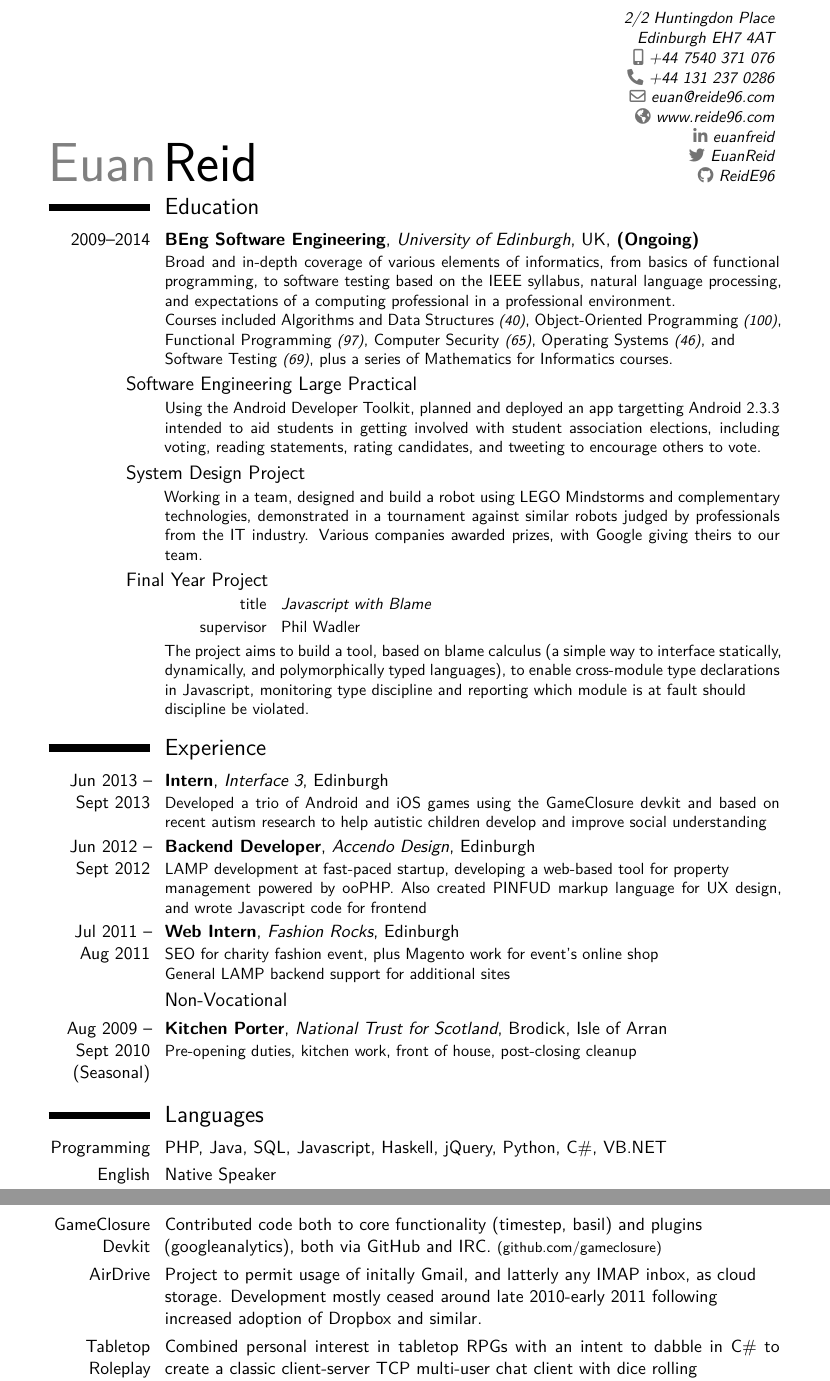
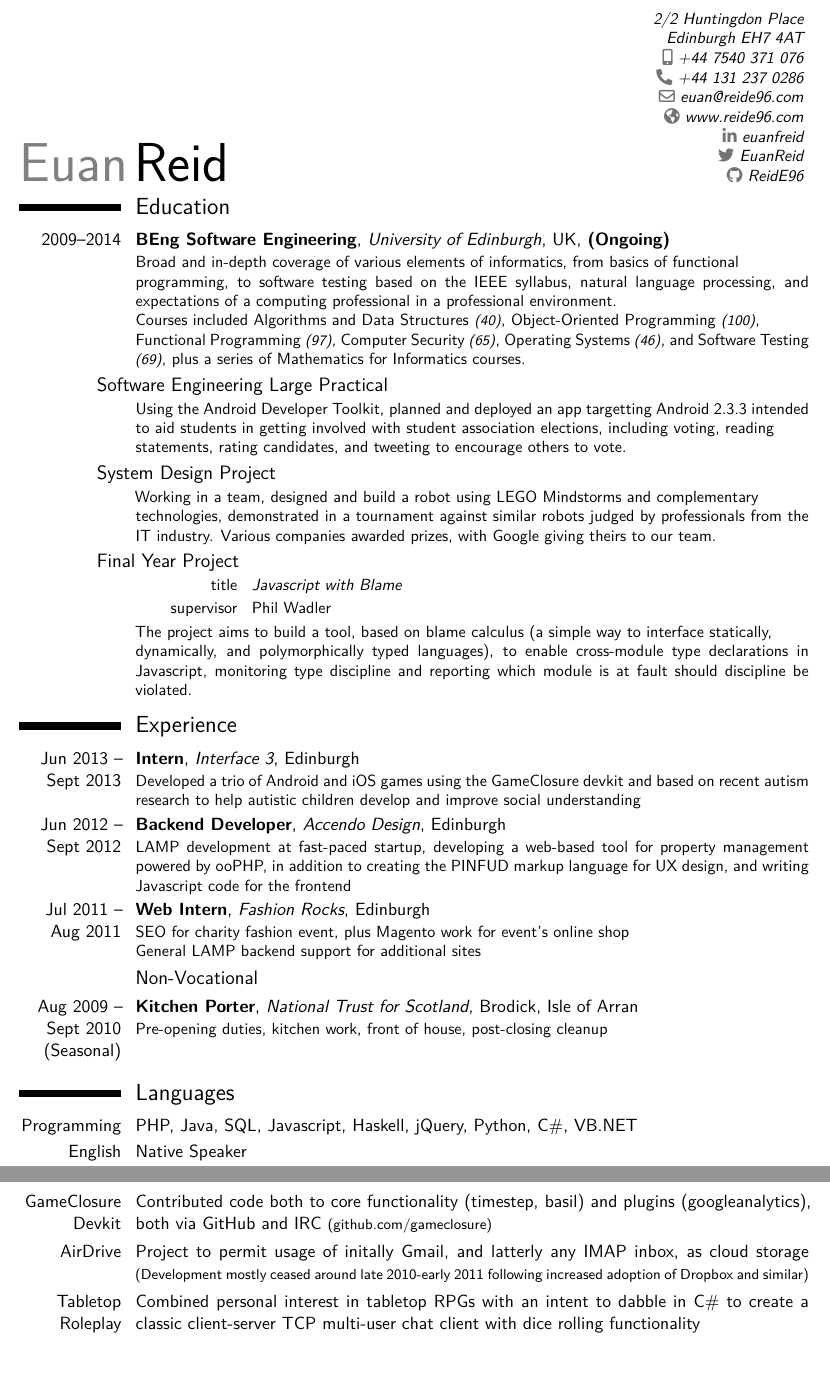
Before and after one commit to ReidE96/cv, a LaTeX CV (CV.tex): two parts of pages 1 and 2 of 2, joined at a grey line, cut so that both start at the same text, the shorter picture padded with empty space. Compiled offline with XeLaTeX; a missing font is replaced by an installed copy or a similar font.

Commit message:
Tweaked margins

```diff
--- a/CV.tex
+++ b/CV.tex
@@ -24,7 +24,7 @@
 \newcommand{\grade}[1]{{\footnotesize\textit{(#1)}}}
 
 % adjust the page margins
-\usepackage[scale=0.75,left=1in,right=1in,top=0.5in,bottom=0.5in]{geometry}
+\usepackage[scale=0.75, margin=0.75in, bottom=0.5in]{geometry}
 %\setlength{\hintscolumnwidth}{3cm}           % if you want to change the width of the column with the dates
 %\setlength{\makecvtitlenamewidth}{10cm}      % for the 'classic' style, if you want to force the width allocated to your name and avoid line breaks. be careful though, the length is normally calculated to avoid any overlap with your personal info; use this at your own typographical risks...
 
@@ -56,19 +56,19 @@
 
 \section{Education}
 	\cventry{2009--2014}{BEng Software Engineering}{University of Edinburgh}{UK}{\textbf{(Ongoing)}}{  % arguments 3 to 6 can be left empty
-		Broad and in-depth coverage of various elements of informatics, from basics of functional programming, to software testing based on the IEEE syllabus, natural language processing, and expectations of a computing professional in a professional environment.\newline{}
-		Courses included Algorithms and Data Structures \grade{40}, Object-Oriented Programming \grade{100}, Functional Programming \grade{97}, Computer Security \grade{65}, Operating Systems \grade{46}, and\newline{}Software Testing \grade{69}, plus a series of Mathematics for Informatics courses.
+		Broad and in-depth coverage of various elements of informatics, from basics of functional\newline{}programming, to software testing based on the IEEE syllabus, natural language processing, and expectations of a computing professional in a professional environment.\newline{}
+		Courses included Algorithms and Data Structures \grade{40}, Object-Oriented Programming \grade{100},\newline{}Functional Programming \grade{97}, Computer Security \grade{65}, Operating Systems \grade{46}, and Software Testing \grade{69}, plus a series of Mathematics for Informatics courses.
 %
 		\subsection{\hspace{-8em}Software Engineering Large Practical}
-		Using the Android Developer Toolkit, planned and deployed an app targetting Android 2.3.3 intended to aid students in getting involved with student association elections, including voting, reading statements, rating candidates, and tweeting to encourage others to vote.
+		Using the Android Developer Toolkit, planned and deployed an app targetting Android 2.3.3 intended to aid students in getting involved with student association elections, including voting, reading\newline{}statements, rating candidates, and tweeting to encourage others to vote.
 %
 		\subsection{\hspace{-8em}System Design Project}
-		Working in a team, designed and build a robot using LEGO Mindstorms and complementary technologies, demonstrated in a tournament against similar robots judged by professionals from the IT industry. Various companies awarded prizes, with Google giving theirs to our team.
+		Working in a team, designed and build a robot using LEGO Mindstorms and complementary\newline{}technologies, demonstrated in a tournament against similar robots judged by professionals from the IT industry. Various companies awarded prizes, with Google giving theirs to our team.
 %
 		\subsection{\hspace{-8em}Final Year Project}
 		\cvitem{title}{\emph{Javascript with Blame}}
 		\cvitem{supervisor}{Phil Wadler}
-		The project aims to build a tool, based on blame calculus (a simple way to interface statically, dynamically, and polymorphically typed languages), to enable cross-module type declarations in Javascript, monitoring type discipline and reporting which module is at fault should\newline{}discipline be violated.
+		The project aims to build a tool, based on blame calculus (a simple way to interface statically,\newline{}dynamically, and polymorphically typed languages), to enable cross-module type declarations in Javascript, monitoring type discipline and reporting which module is at fault should discipline be violated.
 	}
 
 \section{Experience}
@@ -76,7 +76,7 @@
     {Developed a trio of Android and iOS games using the GameClosure devkit and based on recent autism research to help autistic children develop and improve social understanding}
 
 	\cventry{Jun 2012 --
-	Sept 2012}{Backend Developer}{Accendo Design}{Edinburgh}{}{LAMP development at fast-paced startup, developing a web-based tool for property \newline{}management powered by ooPHP. Also created PINFUD markup language for UX design, and wrote Javascript code for frontend}
+	Sept 2012}{Backend Developer}{Accendo Design}{Edinburgh}{}{LAMP development at fast-paced startup, developing a web-based tool for property  management powered by ooPHP, in addition to creating the PINFUD markup language for UX design, and writing Javascript code for the frontend}
 
 	\cventry{Jul 2011 -- Aug 2011}{Web Intern}{Fashion Rocks}{Edinburgh}{}{SEO for charity fashion event, plus Magento work for event's online shop\newline{}General LAMP backend support for additional sites}
 
```
Also changed, not shown: CV.tex (6 more changed lines).
